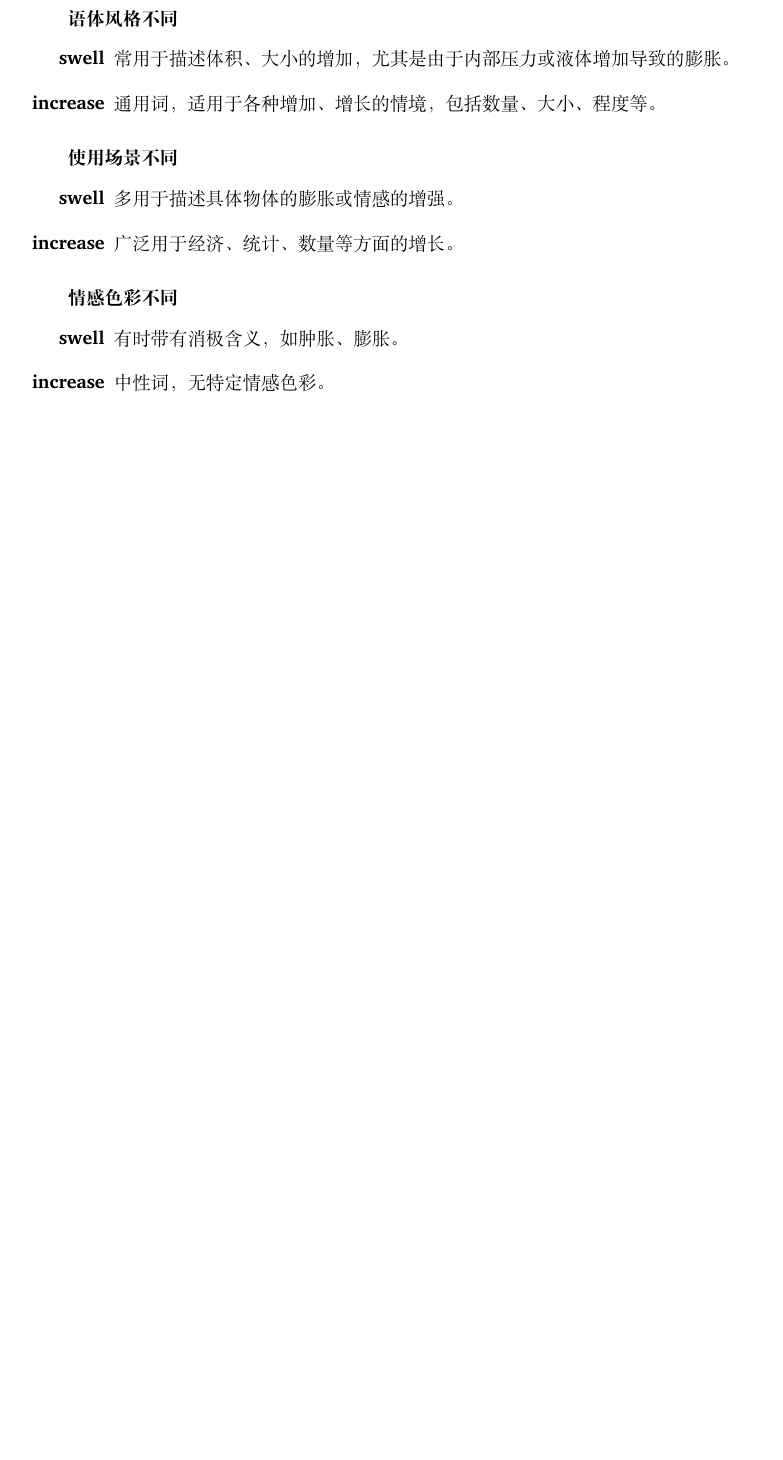
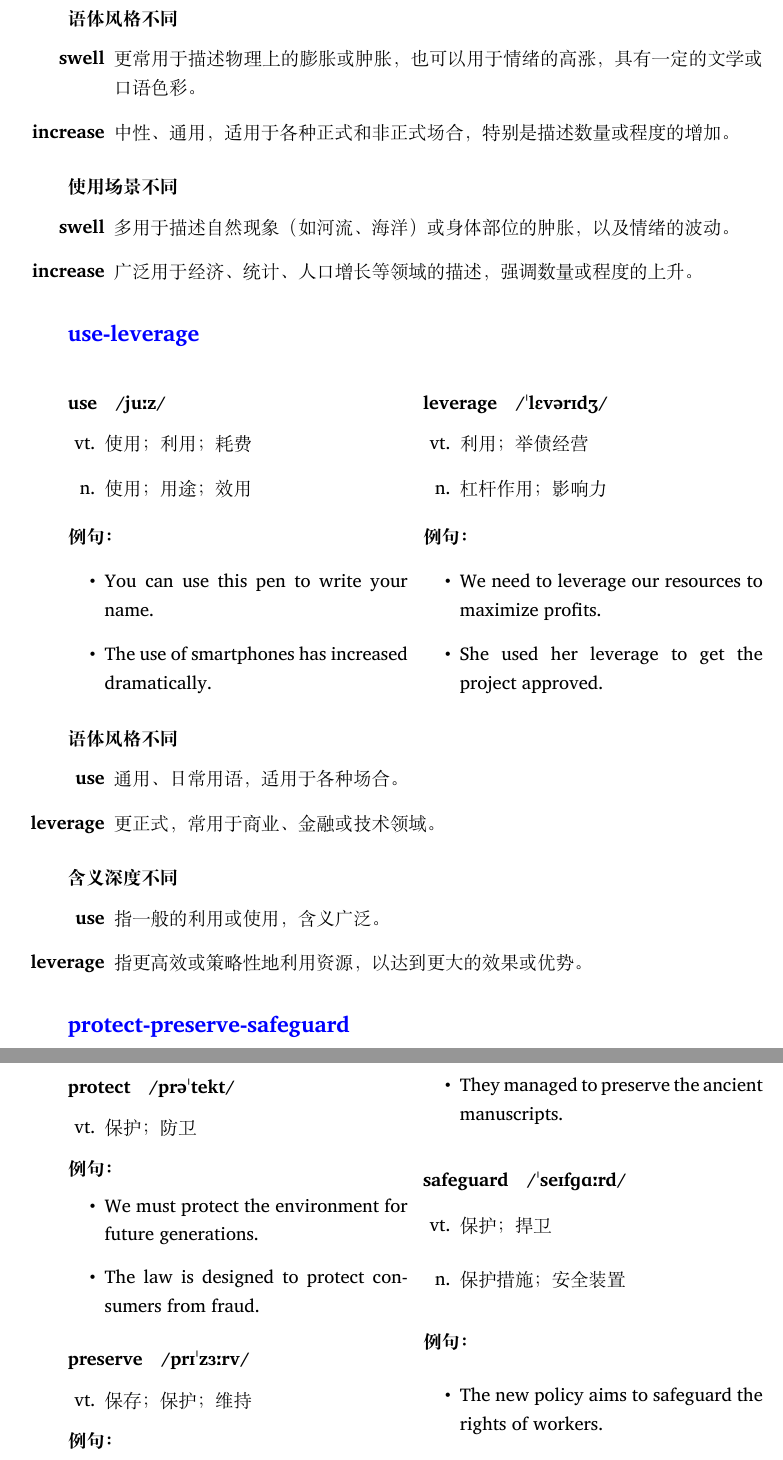
Before and after one commit to TheCatInThisGame/AIWordsComparison, a LaTeX document (vocab_comparison.tex): part of page 2 of 2 before the commit and two parts of pages 2 and 3 of 3 after it, the two joined at a grey line, cut so that both start at the same text, the shorter picture padded with empty space. Compiled offline with XeLaTeX.

```diff
--- a/vocab_comparison.tex
+++ b/vocab_comparison.tex
@@ -70,15 +70,73 @@
 \end{multicols}
 \subsection*{语体风格不同}
 \begin{itemize}
-\item[\textbf{swell}] 常用于描述体积、大小的增加，尤其是由于内部压力或液体增加导致的膨胀。
-\item[\textbf{increase}] 通用词，适用于各种增加、增长的情境，包括数量、大小、程度等。
+\item[\textbf{swell}] 更常用于描述物理上的膨胀或肿胀，也可以用于情绪的高涨，具有一定的文学或口语色彩。
+\item[\textbf{increase}] 中性、通用，适用于各种正式和非正式场合，特别是描述数量或程度的增加。
 \end{itemize}
 \subsection*{使用场景不同}
 \begin{itemize}
-\item[\textbf{swell}] 多用于描述具体物体的膨胀或情感的增强。
-\item[\textbf{increase}] 广泛用于经济、统计、数量等方面的增长。
+\item[\textbf{swell}] 多用于描述自然现象（如河流、海洋）或身体部位的肿胀，以及情绪的波动。
+\item[\textbf{increase}] 广泛用于经济、统计、人口增长等领域的描述，强调数量或程度的上升。
 \end{itemize}
-\subsection*{情感色彩不同}
+\section*{use-leverage}
+\begin{multicols}{2}
+\subsection*{\textbf{use}\quad/juːz/}
+\begin{itemize}[leftmargin=2em]
+\item[vt.] 使用；利用；耗费
+\item[n.] 使用；用途；效用
+\end{itemize}
+\textbf{例句：}
+\begin{itemize}[leftmargin=2em]
+\item You can use this pen to write your name.
+\item The use of smartphones has increased dramatically.
+\end{itemize}
+\subsection*{\textbf{leverage}\quad/ˈlɛvərɪdʒ/}
+\begin{itemize}[leftmargin=2em]
+\item[vt.] 利用；举债经营
+\item[n.] 杠杆作用；影响力
+\end{itemize}
+\textbf{例句：}
+\begin{itemize}[leftmargin=2em]
+\item We need to leverage our resources to maximize profits.
+\item She used her leverage to get the project approved.
+\end{itemize}
+\end{multicols}
+\subsection*{语体风格不同}
 \begin{itemize}
-\item[\textbf{swell}] 有时带有消极含义，如肿胀、膨胀。
-\item[\textbf{increase}] 中性词，无特定情感色彩。
+\item[\textbf{use}] 通用、日常用语，适用于各种场合。
+\item[\textbf{leverage}] 更正式，常用于商业、金融或技术领域。
+\end{itemize}
+\subsection*{含义深度不同}
+\begin{itemize}
+\item[\textbf{use}] 指一般的利用或使用，含义广泛。
+\item[\textbf{leverage}] 指更高效或策略性地利用资源，以达到更大的效果或优势。
+\end{itemize}
+\section*{protect-preserve-safeguard}
+\begin{multicols}{2}
+\subsection*{\textbf{protect}\quad/prəˈtekt/}
+\begin{itemize}[leftmargin=2em]
+\item[vt.] 保护；防卫
+\end{itemize}
+\textbf{例句：}
+\begin{itemize}[leftmargin=2em]
+\item We must protect the environment for future generations.
+\item The law is designed to protect consumers from fraud.
+\end{itemize}
+\subsection*{\textbf{preserve}\quad/prɪˈzɜːrv/}
+\begin{itemize}[leftmargin=2em]
+\item[vt.] 保存；保护；维持
+\end{itemize}
+\textbf{例句：}
+\begin{itemize}[leftmargin=2em]
+\item It's important to preserve our cultural heritage.
+\item They managed to preserve the ancient manuscripts.
+\end{itemize}
+\subsection*{\textbf{safeguard}\quad/ˈseɪfɡɑːrd/}
+\begin{itemize}[leftmargin=2em]
+\item[vt.] 保护；捍卫
+\item[n.] 保护措施；安全装置
+\end{itemize}
+\textbf{例句：}
+\begin{itemize}[leftmargin=2em]
+\item The new policy aims to safeguard the rights of workers.
+\item Regular backups are a good safeguard against data loss.
```
Also changed, not shown: vocab_comparison.tex (39 more changed lines), 2 other files.
